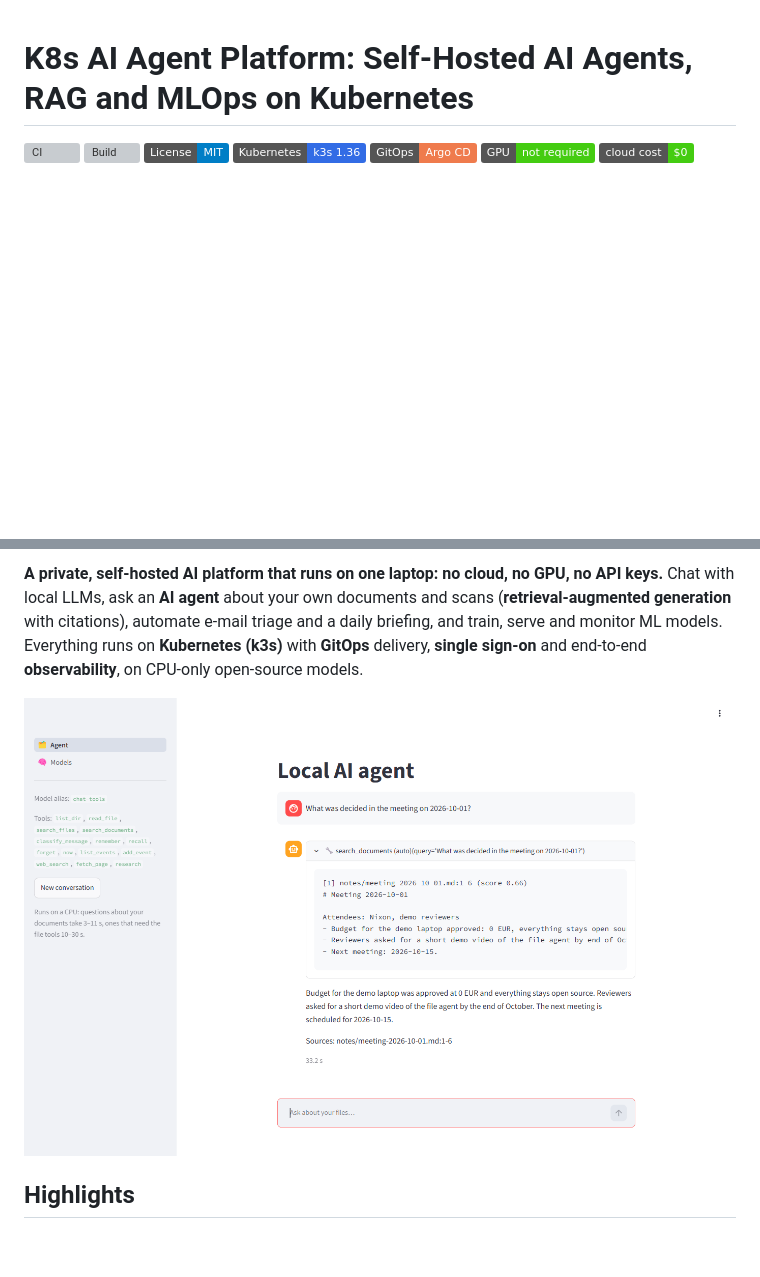
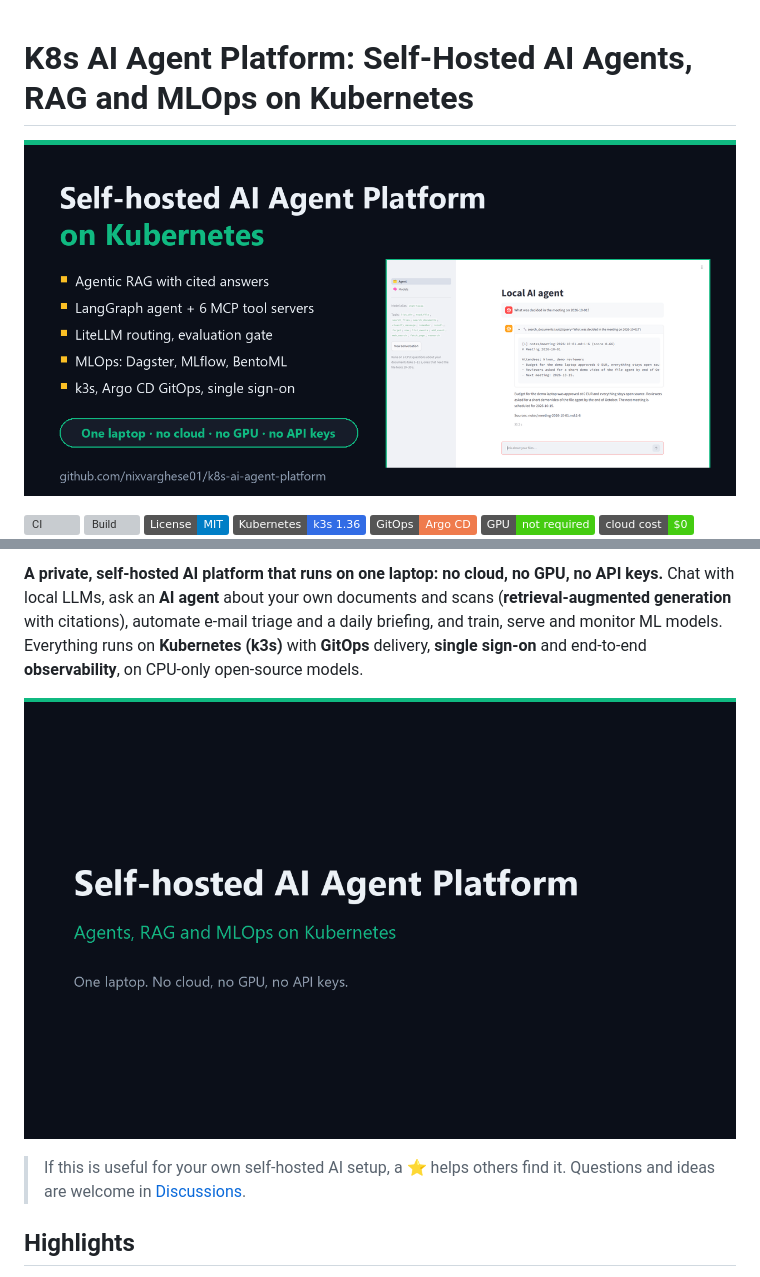
Before and after one commit to vh6908682-art/k8s-ai-agent-platform, a Markdown page: README.md, 2 parts joined by grey strips. GitHub-like rendering; pictures changed too: docs/demo/platform-tour.gif (added), docs/social-preview.png (added); badges without logos; blank space fills up the shorter version; grey boxes are pictures that could not be loaded.

Commit message:
docs(readme): platform tour GIF, social preview banner, star and discussion links
A 14-step tour of the platform (docs/demo/platform-tour.gif, 0.8 MB)
built from docs/screenshots replaces the single agent screenshot at the
top of the README; docs/social-preview.png (1280x640) is the banner and
the card GitHub shows when the repository is shared. Stars and last-commit
badges, and a short invitation to star or open a Discussion.

```diff
--- a/README.md
+++ b/README.md
@@ -1,4 +1,6 @@
 # K8s AI Agent Platform: Self-Hosted AI Agents, RAG and MLOps on Kubernetes
+
+![Self-hosted AI Agent Platform on Kubernetes](docs/social-preview.png)
 
 [![CI](https://github.com/nixvarghese01/k8s-ai-agent-platform/actions/workflows/ci.yml/badge.svg?branch=development)](https://github.com/nixvarghese01/k8s-ai-agent-platform/actions/workflows/ci.yml)
 [![Build](https://github.com/nixvarghese01/k8s-ai-agent-platform/actions/workflows/build.yml/badge.svg?branch=development)](https://github.com/nixvarghese01/k8s-ai-agent-platform/actions/workflows/build.yml)
@@ -10,7 +14,10 @@
 
 **A private, self-hosted AI platform that runs on one laptop: no cloud, no GPU, no API keys.** Chat with local LLMs, ask an **AI agent** about your own documents and scans (**retrieval-augmented generation** with citations), automate e-mail triage and a daily briefing, and train, serve and monitor ML models. Everything runs on **Kubernetes (k3s)** with **GitOps** delivery, **single sign-on** and end-to-end **observability**, on CPU-only open-source models.
 
-![The agent answering from the user's own meeting notes, with the retrieved passage and its source](docs/screenshots/agent.png)
+![A tour of the platform: chat, the agent with cited answers, model evaluation, LiteLLM, MLOps, tracing, GitOps and single sign-on](docs/demo/platform-tour.gif)
+
+> If this is useful for your own self-hosted AI setup, a ⭐ helps others find it. Questions and ideas are welcome in
+> [Discussions](https://github.com/nixvarghese01/k8s-ai-agent-platform/discussions).
 
 ## Highlights
 
```
Also changed, not shown: other parts of README.md (+2 -0 lines), docs/demo/platform-tour-small.gif (added).
